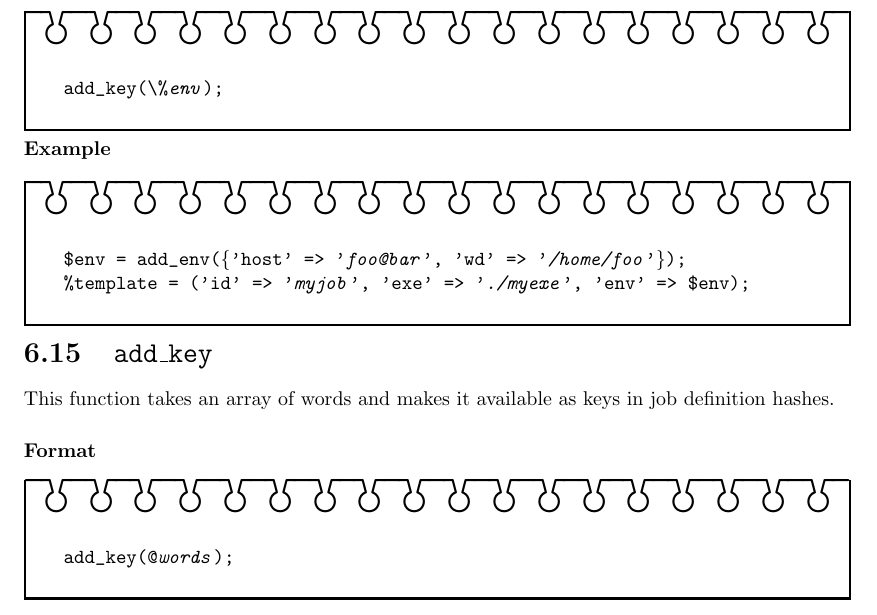
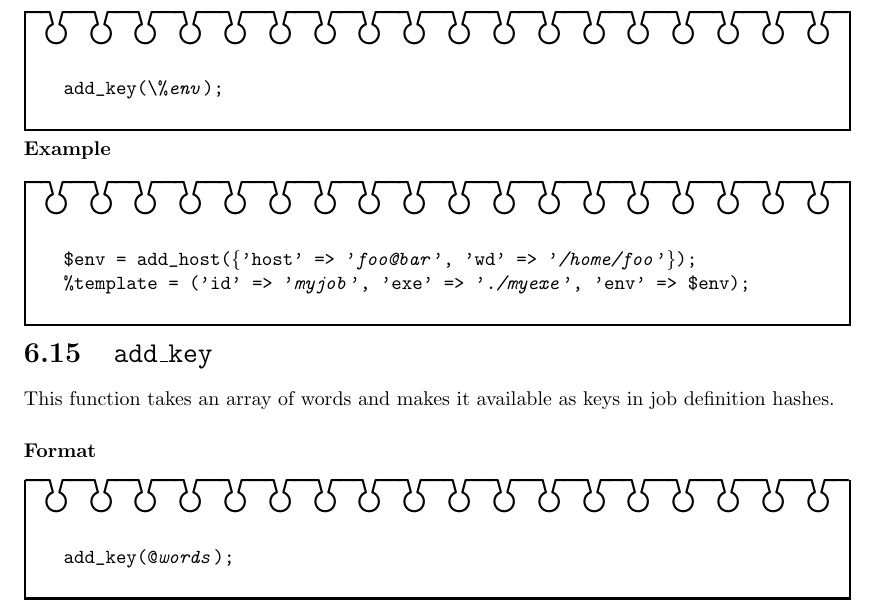
Before and after one commit to xcrypt-job/xcrypt, a LaTeX document (doc/Xcrypt_manual.tex): part of page 23 of 32, cut so that both start at the same text. Compiled offline with pdfLaTeX.

Commit message:
add_env -> add_host

```diff
--- a/doc/Xcrypt_manual.tex
+++ b/doc/Xcrypt_manual.tex
@@ -797,7 +797,7 @@ add_key(\|\|%\textit{env});
 
 \begin{boxnote}
 \begin{alltt}
-$env = add_env(\{'host' => '\textit{foo@bar}', 'wd' => '\textit{/home/foo}'\});
+$env = add_host(\{'host' => '\textit{foo@bar}', 'wd' => '\textit{/home/foo}'\});
 %template = ('id' => '\textit{myjob}', 'exe' => '\textit{./myexe}', 'env' => $env);
 \end{alltt}
 \end{boxnote}
```
Also changed, not shown: 3 other files.
